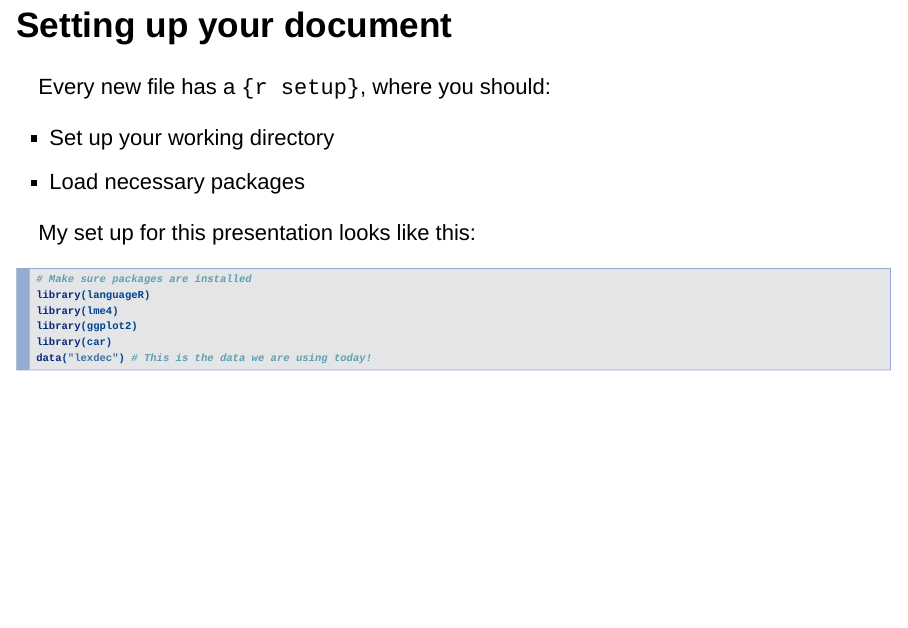
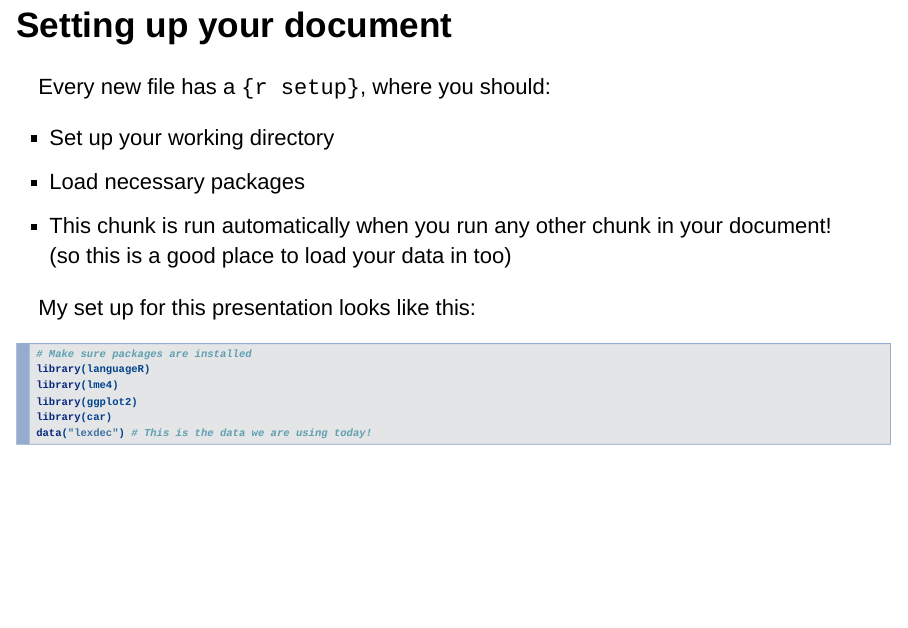
Before and after one commit to katherinesimeon/CSD_Stats_Seminar, an R Markdown document (Simeon_RMarkdown_Tutorial.Rmd): page 9 of 18. Rendered offline with R 4.5, knitr and Pandoc, with nearby package versions; drawn as Slidy slides in place of the format the file asks for; some code elsewhere in the file could not run offline.

Commit message:
small edits for later

````diff
--- a/Simeon_RMarkdown_Tutorial.Rmd
+++ b/Simeon_RMarkdown_Tutorial.Rmd
@@ -85,6 +85,8 @@
 
 - Set up your working directory
 - Load necessary packages
+- This chunk is run automatically when you run any other chunk in your document! (so this is a good place to load your data in too)
+
 
 My set up for this presentation looks like this:
 ```{r, echo=TRUE, eval=FALSE}
````
